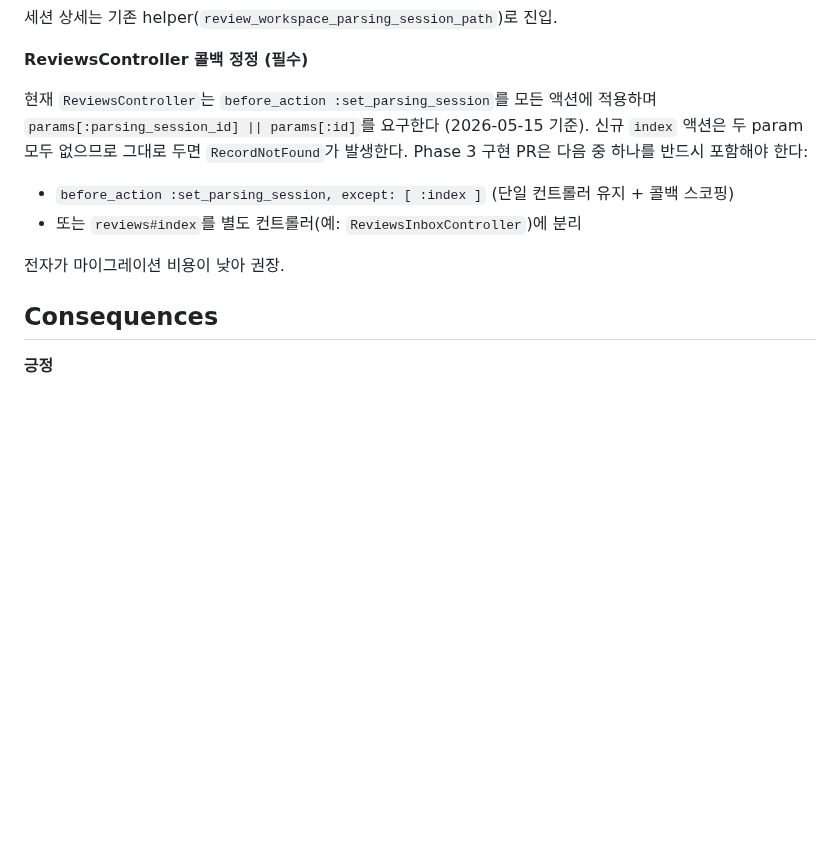
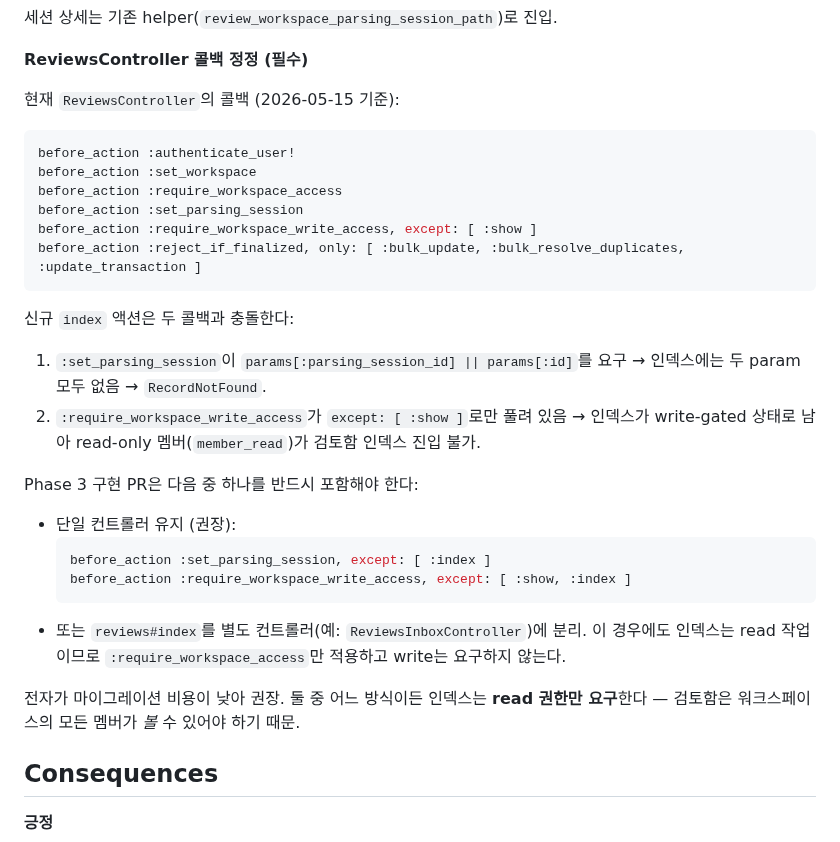
Before and after one commit to alxdr3k/xef-scale, a Markdown page: docs/decisions/ADR-0004-review-inbox-as-top-level-tab.md, the part around the change. GitHub-like rendering; blank space fills up the shorter version.

````diff
--- a/docs/decisions/ADR-0004-review-inbox-as-top-level-tab.md
+++ b/docs/decisions/ADR-0004-review-inbox-as-top-level-tab.md
@@ -83,12 +83,32 @@ end
 
 **ReviewsController 콜백 정정 (필수)**
 
-현재 `ReviewsController`는 `before_action :set_parsing_session`를 모든 액션에 적용하며 `params[:parsing_session_id] || params[:id]`를 요구한다 (2026-05-15 기준). 신규 `index` 액션은 두 param 모두 없으므로 그대로 두면 `RecordNotFound`가 발생한다. Phase 3 구현 PR은 다음 중 하나를 반드시 포함해야 한다:
+현재 `ReviewsController`의 콜백 (2026-05-15 기준):
 
-- `before_action :set_parsing_session, except: [ :index ]` (단일 컨트롤러 유지 + 콜백 스코핑)
-- 또는 `reviews#index`를 별도 컨트롤러(예: `ReviewsInboxController`)에 분리
+```ruby
+before_action :authenticate_user!
+before_action :set_workspace
+before_action :require_workspace_access
+before_action :set_parsing_session
+before_action :require_workspace_write_access, except: [ :show ]
+before_action :reject_if_finalized, only: [ :bulk_update, :bulk_resolve_duplicates, :update_transaction ]
+```
 
-전자가 마이그레이션 비용이 낮아 권장.
+신규 `index` 액션은 두 콜백과 충돌한다:
+
+1. `:set_parsing_session`이 `params[:parsing_session_id] || params[:id]`를 요구 → 인덱스에는 두 param 모두 없음 → `RecordNotFound`.
+2. `:require_workspace_write_access`가 `except: [ :show ]`로만 풀려 있음 → 인덱스가 write-gated 상태로 남아 read-only 멤버(`member_read`)가 검토함 인덱스 진입 불가.
+
+Phase 3 구현 PR은 다음 중 하나를 반드시 포함해야 한다:
+
+- 단일 컨트롤러 유지 (권장):
+  ```ruby
+  before_action :set_parsing_session, except: [ :index ]
+  before_action :require_workspace_write_access, except: [ :show, :index ]
+  ```
+- 또는 `reviews#index`를 별도 컨트롤러(예: `ReviewsInboxController`)에 분리. 이 경우에도 인덱스는 read 작업이므로 `:require_workspace_access`만 적용하고 write는 요구하지 않는다.
+
+전자가 마이그레이션 비용이 낮아 권장. 둘 중 어느 방식이든 인덱스는 **read 권한만 요구**한다 — 검토함은 워크스페이스의 모든 멤버가 *볼* 수 있어야 하기 때문.
 
 ## Consequences
 
````
Also changed, not shown: docs/discovery/2026-05-15-design-system-open-questions.md (+32 -38 lines).
